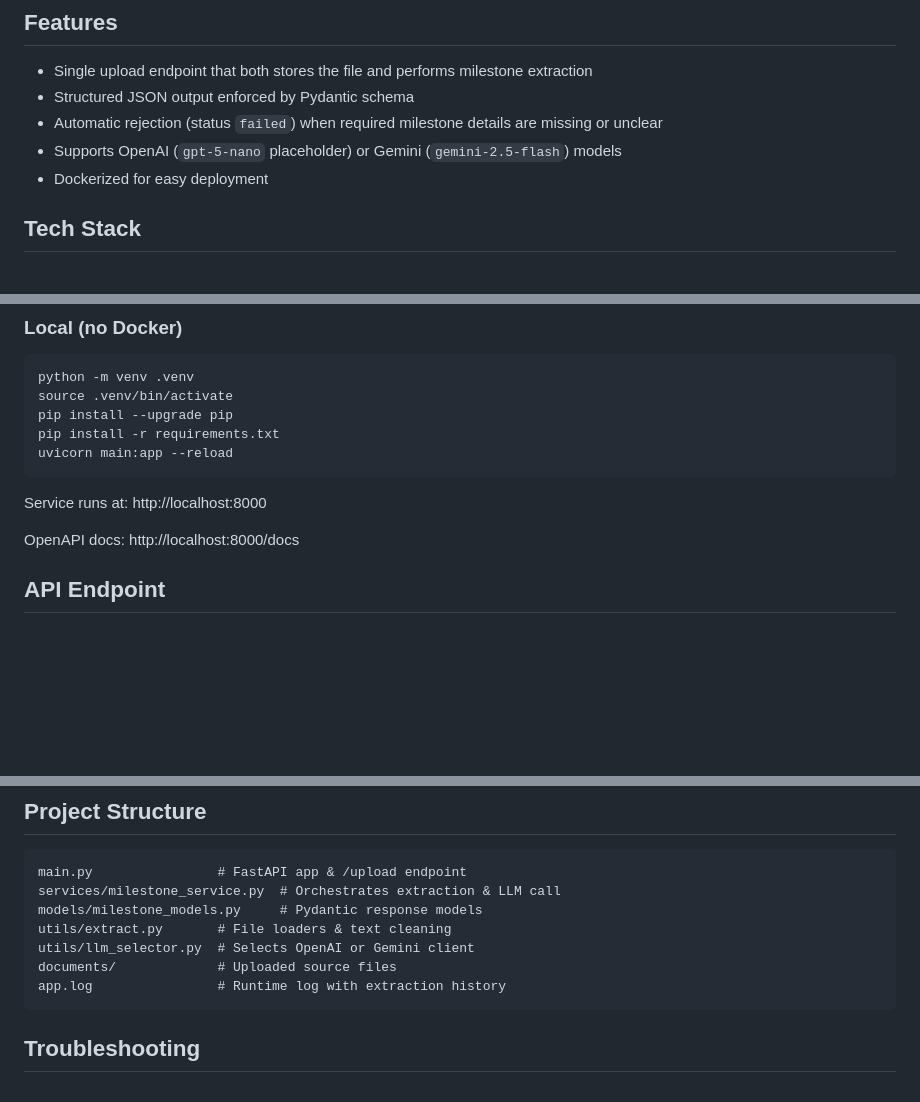
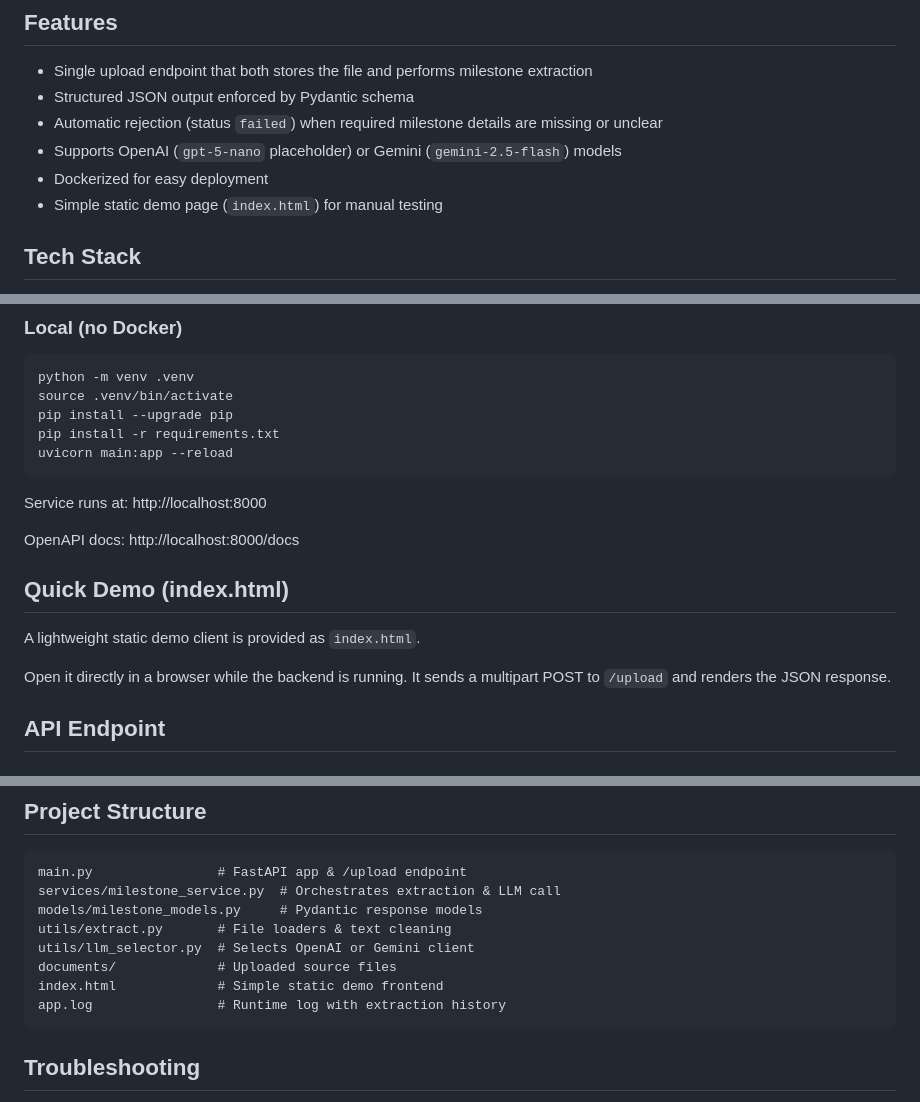
Before and after one commit to SalmanSi/Task-Extraction-Service, a Markdown page: README.md, 3 parts joined by grey strips. GitHub-like rendering; blank space fills up the shorter version.

````diff
--- a/README.md
+++ b/README.md
@@ -8,6 +8,7 @@ A FastAPI-based backend service that extracts clearly defined project milestones
 - Automatic rejection (status `failed`) when required milestone details are missing or unclear
 - Supports OpenAI (`gpt-5-nano` placeholder) or Gemini (`gemini-2.5-flash`) models
 - Dockerized for easy deployment
+- Simple static demo page (`index.html`) for manual testing
 
 ## Tech Stack
 - FastAPI
@@ -48,6 +49,12 @@ uvicorn main:app --reload
 Service runs at: http://localhost:8000
 
 OpenAPI docs: http://localhost:8000/docs
+
+## Quick Demo (index.html)
+A lightweight static demo client is provided as `index.html`.
+
+Open it directly in a browser while the backend is running. It sends a multipart POST to `/upload` and renders the JSON response.
+
 
 ## API Endpoint
 ### POST /upload
@@ -130,6 +137,7 @@ models/milestone_models.py     # Pydantic response models
 utils/extract.py       # File loaders & text cleaning
 utils/llm_selector.py  # Selects OpenAI or Gemini client
 documents/             # Uploaded source files
+index.html             # Simple static demo frontend
 app.log                # Runtime log with extraction history
 ```
 
````
